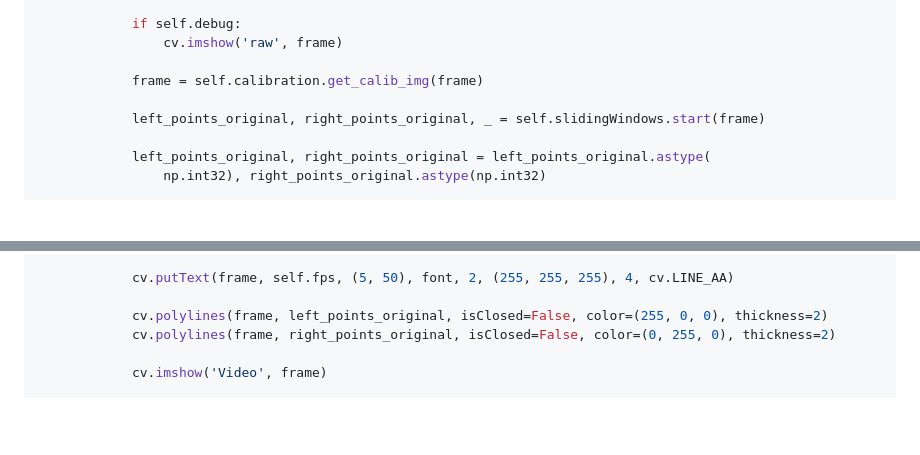
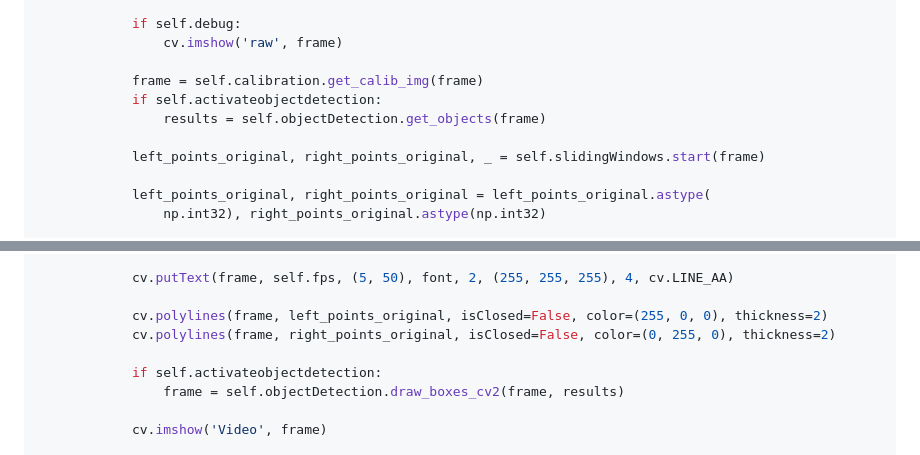
Before and after one commit to GermanCodeIsAwful/SpurerkennungWahlfach, a Markdown page: doc/class_description/main.md, 2 parts joined by grey strips. Drawn GitHub-style; blank space fills up the shorter version.

```diff
--- a/doc/class_description/main.md
+++ b/doc/class_description/main.md
@@ -75,6 +75,8 @@ Dies ist die Hauptfunktion der Klasse und startet die Videoanalyse in den folgen
                 cv.imshow('raw', frame)
 
             frame = self.calibration.get_calib_img(frame)
+            if self.activateobjectdetection:
+                results = self.objectDetection.get_objects(frame)
 
             left_points_original, right_points_original, _ = self.slidingWindows.start(frame)
 
@@ -96,6 +98,9 @@ Dies ist die Hauptfunktion der Klasse und startet die Videoanalyse in den folgen
 
             cv.polylines(frame, left_points_original, isClosed=False, color=(255, 0, 0), thickness=2)
             cv.polylines(frame, right_points_original, isClosed=False, color=(0, 255, 0), thickness=2)
+
+            if self.activateobjectdetection:
+                frame = self.objectDetection.draw_boxes_cv2(frame, results)
 
             cv.imshow('Video', frame)
 
```
Also changed, not shown: other parts of doc/class_description/main.md (+1 -1 lines), README.md (+15 -7 lines), doc/img/objectDetection.png (added), 2 other files.
